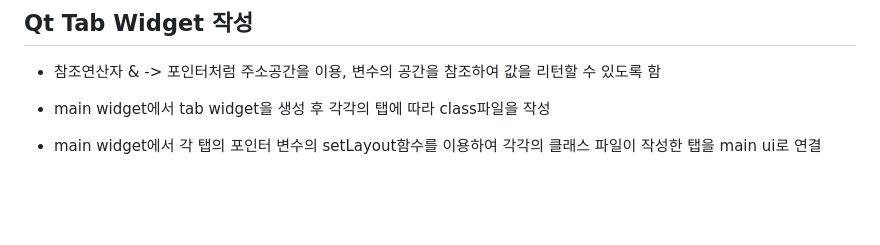
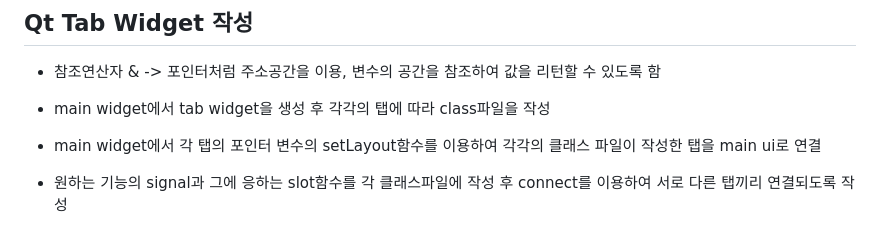
Before and after one commit to DonggeunC/Qt-Gui-Programming, a Markdown page: README.md, the part around the change. Drawn GitHub-style; blank space fills up the shorter version.

```diff
--- a/README.md
+++ b/README.md
@@ -63,3 +63,5 @@
 - main widget에서 tab widget을 생성 후 각각의 탭에 따라 class파일을 작성
 
 - main widget에서 각 탭의 포인터 변수의 setLayout함수를 이용하여 각각의 클래스 파일이 작성한 탭을 main ui로 연결
+
+- 원하는 기능의 signal과 그에 응하는 slot함수를 각 클래스파일에 작성 후 connect를 이용하여 서로 다른 탭끼리 연결되도록 작성
```
